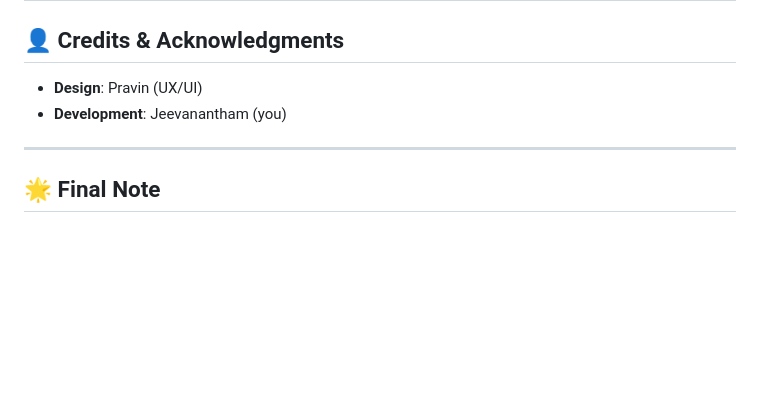
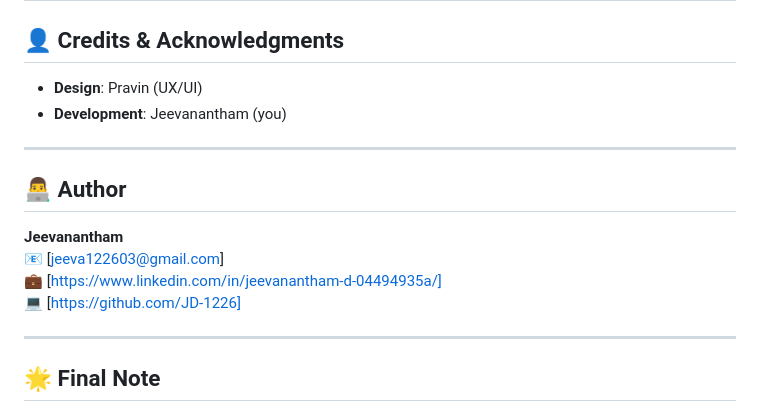
Before and after one commit to JD-1226/Portfolio-website, a Markdown page: README.md, the part around the change. GitHub-like rendering; blank space fills up the shorter version.

```diff
--- a/README.md
+++ b/README.md
@@ -64,6 +64,14 @@ This portfolio website was built to showcase the works, skills, and identity of
 
 ---
 
+## 👨‍💻 Author
+**Jeevanantham**
+📧 [jeeva122603@gmail.com]
+💼 [https://www.linkedin.com/in/jeevanantham-d-04494935a/]
+💻 [https://github.com/JD-1226]
+
+---
+
 ## 🌟 Final Note
 
 This portfolio site is a living showcase of the fusion of design vision and web craftsmanship. It’s intended to be clean, fast, and memorable.
```
